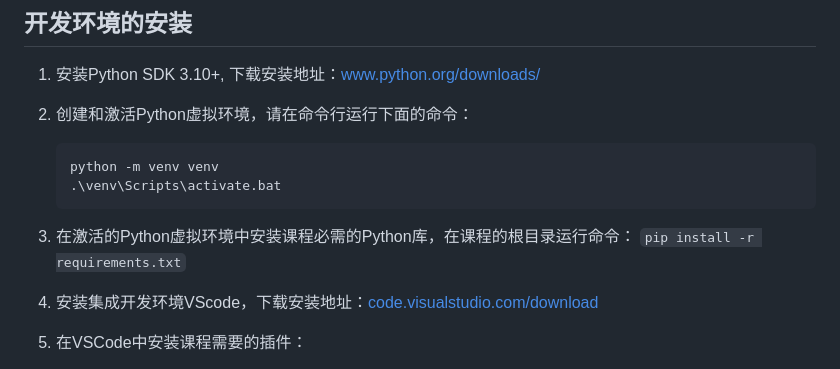
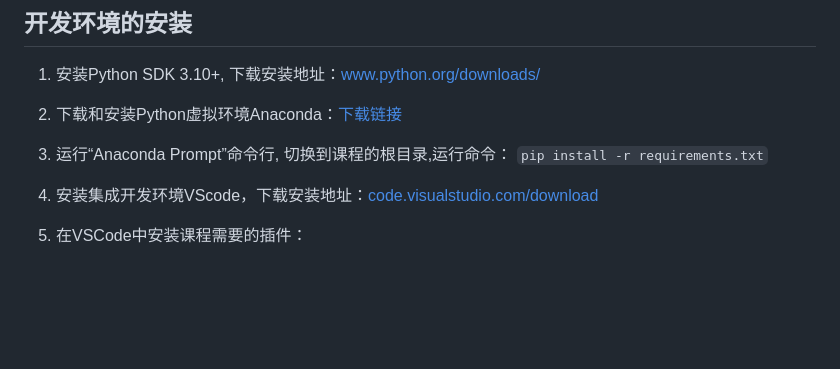
Before and after one commit to zhoujing204/data-modeling-course-student, a Markdown page: readme.md, the part around the change. GitHub-like rendering; blank space fills up the shorter version.

Commit message:
modify python virtual environments installation guide.

````diff
--- a/readme.md
+++ b/readme.md
@@ -14,14 +14,9 @@
 
 1. 安装Python SDK 3.10+, 下载安装地址：[www.python.org/downloads/](https://www.python.org/downloads/)
 
-2. 创建和激活Python虚拟环境，请在命令行运行下面的命令：
+2. 下载和安装Python虚拟环境Anaconda：[下载链接](https://repo.anaconda.com/archive/Anaconda3-2024.10-1-Windows-x86_64.exe)
 
-   ```bash
-   python -m venv venv
-   .\venv\Scripts\activate.bat
-   ```
-
-3. 在激活的Python虚拟环境中安装课程必需的Python库，在课程的根目录运行命令： `pip install -r requirements.txt`
+3. 运行“Anaconda Prompt”命令行, 切换到课程的根目录,运行命令： `pip install -r requirements.txt`
 
 4. 安装集成开发环境VScode，下载安装地址：[code.visualstudio.com/download](https://code.visualstudio.com/download)
 
````
